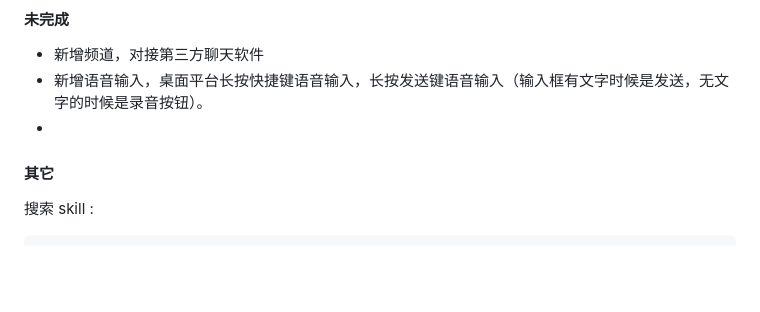
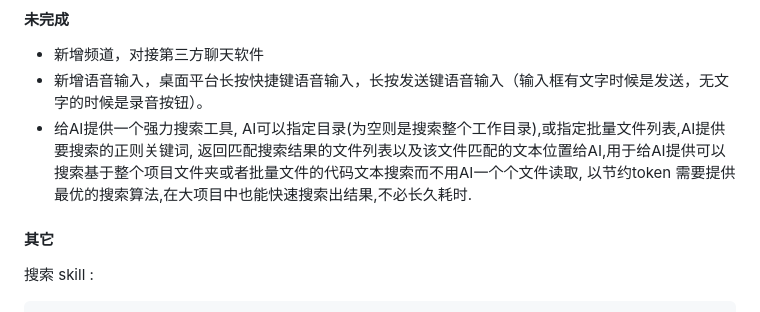
Before and after one commit to jarryleo/agent_buddy, a Markdown page: TODO.md, the part around the change. GitHub-like rendering; blank space fills up the shorter version.

Commit message:
[upd] TODO.md

```diff
--- a/TODO.md
+++ b/TODO.md
@@ -88,7 +88,10 @@ Skill:技能列表,与现有市面上技能兼容.
 #### 未完成
 - 新增频道，对接第三方聊天软件
 - 新增语音输入，桌面平台长按快捷键语音输入，长按发送键语音输入（输入框有文字时候是发送，无文字的时候是录音按钮）。
--
+- 给AI提供一个强力搜索工具, AI可以指定目录(为空则是搜索整个工作目录),或指定批量文件列表,AI提供要搜索的正则关键词,
+返回匹配搜索结果的文件列表以及该文件匹配的文本位置给AI,用于给AI提供可以搜索基于整个项目文件夹或者批量文件的代码文本搜索而不用AI一个个文件读取, 以节约token
+需要提供最优的搜索算法,在大项目中也能快速搜索出结果,不必长久耗时.
+
 
 #### 其它
 搜索 skill :
```
